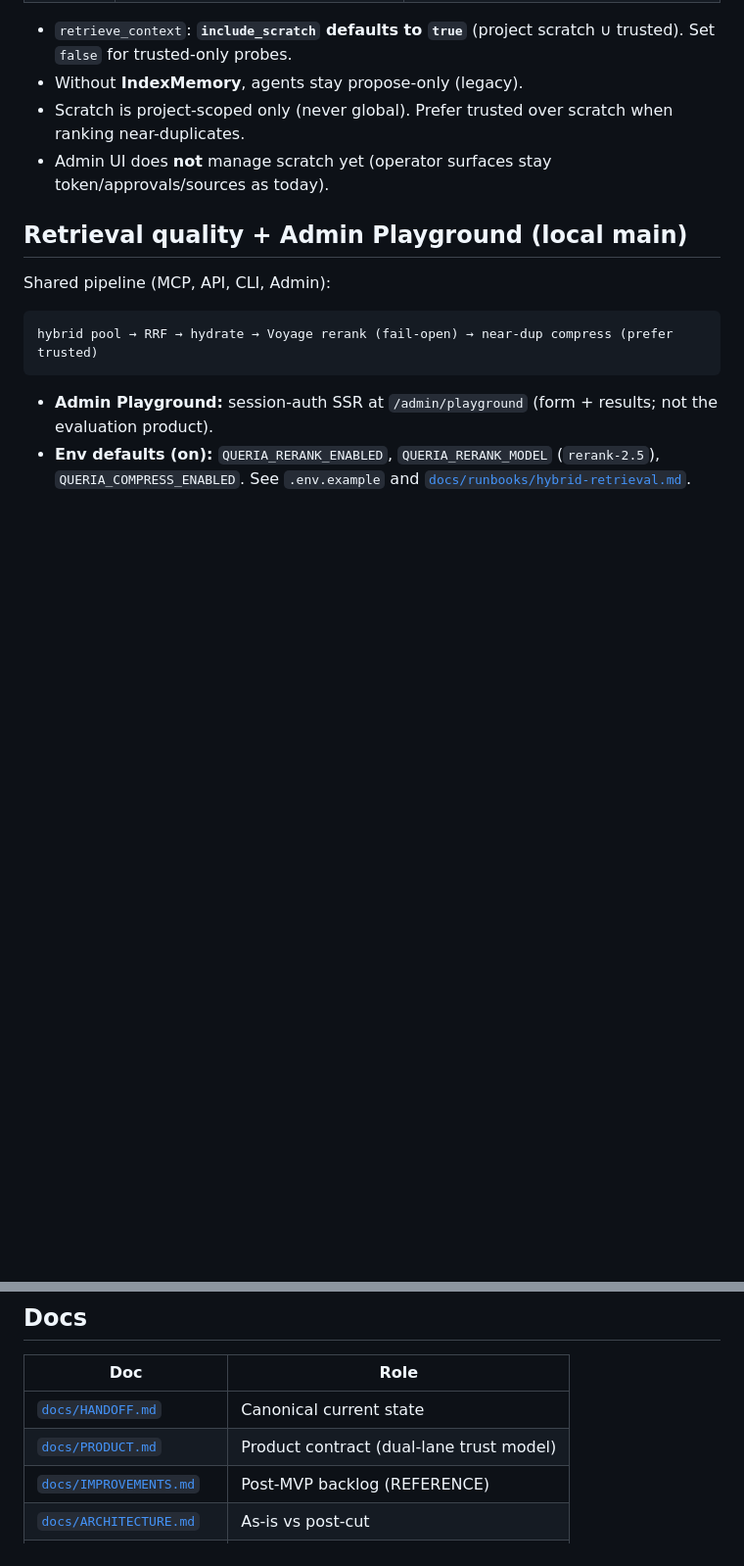
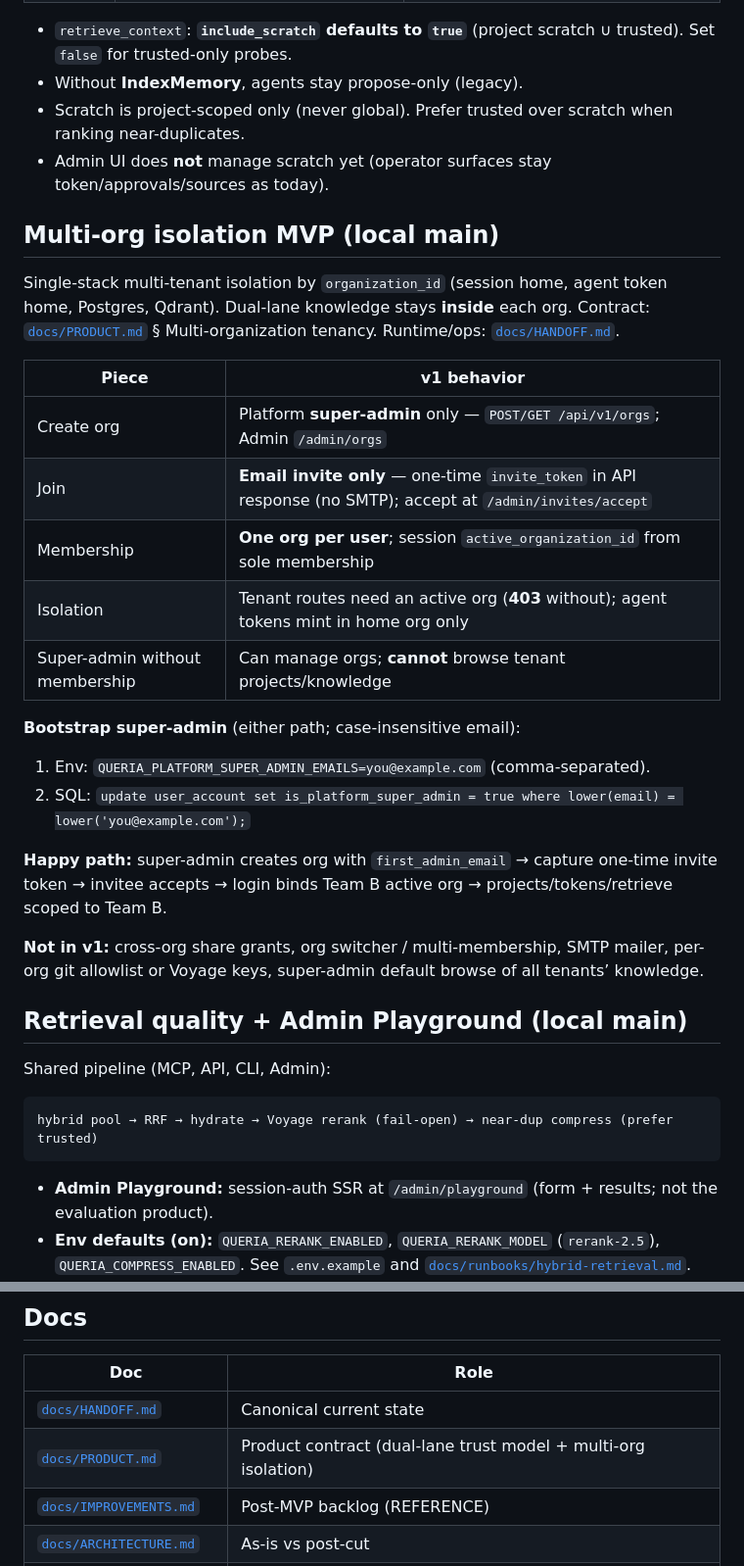
Before and after one commit to nandocoeg2/queria-backend, a Markdown page: README.md, 2 parts joined by grey strips. Shown at 98% size. Rendered like a GitHub page; blank space fills up the shorter version.

Commit message:
docs: README multi-org isolation MVP
Co-authored-by: factory-droid[bot] <138933559+factory-droid[bot]@users.noreply.github.com>

```diff
--- a/README.md
+++ b/README.md
@@ -34,6 +35,27 @@ Agents retrieve and write in two lanes. Contract: [`docs/PRODUCT.md`](docs/PRODU
 - Scratch is project-scoped only (never global). Prefer trusted over scratch when ranking near-duplicates.
 - Admin UI does **not** manage scratch yet (operator surfaces stay token/approvals/sources as today).
 
+## Multi-org isolation MVP (local main)
+
+Single-stack multi-tenant isolation by `organization_id` (session home, agent token home, Postgres, Qdrant). Dual-lane knowledge stays **inside** each org. Contract: [`docs/PRODUCT.md`](docs/PRODUCT.md) § Multi-organization tenancy. Runtime/ops: [`docs/HANDOFF.md`](docs/HANDOFF.md).
+
+| Piece | v1 behavior |
+|---|---|
+| Create org | Platform **super-admin** only — `POST/GET /api/v1/orgs`; Admin `/admin/orgs` |
+| Join | **Email invite only** — one-time `invite_token` in API response (no SMTP); accept at `/admin/invites/accept` |
+| Membership | **One org per user**; session `active_organization_id` from sole membership |
+| Isolation | Tenant routes need an active org (**403** without); agent tokens mint in home org only |
+| Super-admin without membership | Can manage orgs; **cannot** browse tenant projects/knowledge |
+
+**Bootstrap super-admin** (either path; case-insensitive email):
+
+1. Env: `QUERIA_PLATFORM_SUPER_ADMIN_EMAILS=you@example.com` (comma-separated).
+2. SQL: `update user_account set is_platform_super_admin = true where lower(email) = lower('you@example.com');`
+
+**Happy path:** super-admin creates org with `first_admin_email` → capture one-time invite token → invitee accepts → login binds Team B active org → projects/tokens/retrieve scoped to Team B.
+
+**Not in v1:** cross-org share grants, org switcher / multi-membership, SMTP mailer, per-org git allowlist or Voyage keys, super-admin default browse of all tenants’ knowledge.
+
 ## Retrieval quality + Admin Playground (local main)
 
 Shared pipeline (MCP, API, CLI, Admin):
@@ -53,7 +75,7 @@ hybrid pool → RRF → hydrate → Voyage rerank (fail-open) → near-dup compr
 | Doc | Role |
 |---|---|
 | [`docs/HANDOFF.md`](docs/HANDOFF.md) | Canonical current state |
-| [`docs/PRODUCT.md`](docs/PRODUCT.md) | Product contract (dual-lane trust model) |
+| [`docs/PRODUCT.md`](docs/PRODUCT.md) | Product contract (dual-lane trust model + multi-org isolation) |
 | [`docs/IMPROVEMENTS.md`](docs/IMPROVEMENTS.md) | Post-MVP backlog (REFERENCE) |
 | [`docs/ARCHITECTURE.md`](docs/ARCHITECTURE.md) | As-is vs post-cut |
 | [`docs/SIMPLIFICATION.md`](docs/SIMPLIFICATION.md) | Hard cut plan |
```
Also changed, not shown: other parts of README.md (+1 -0 lines).
